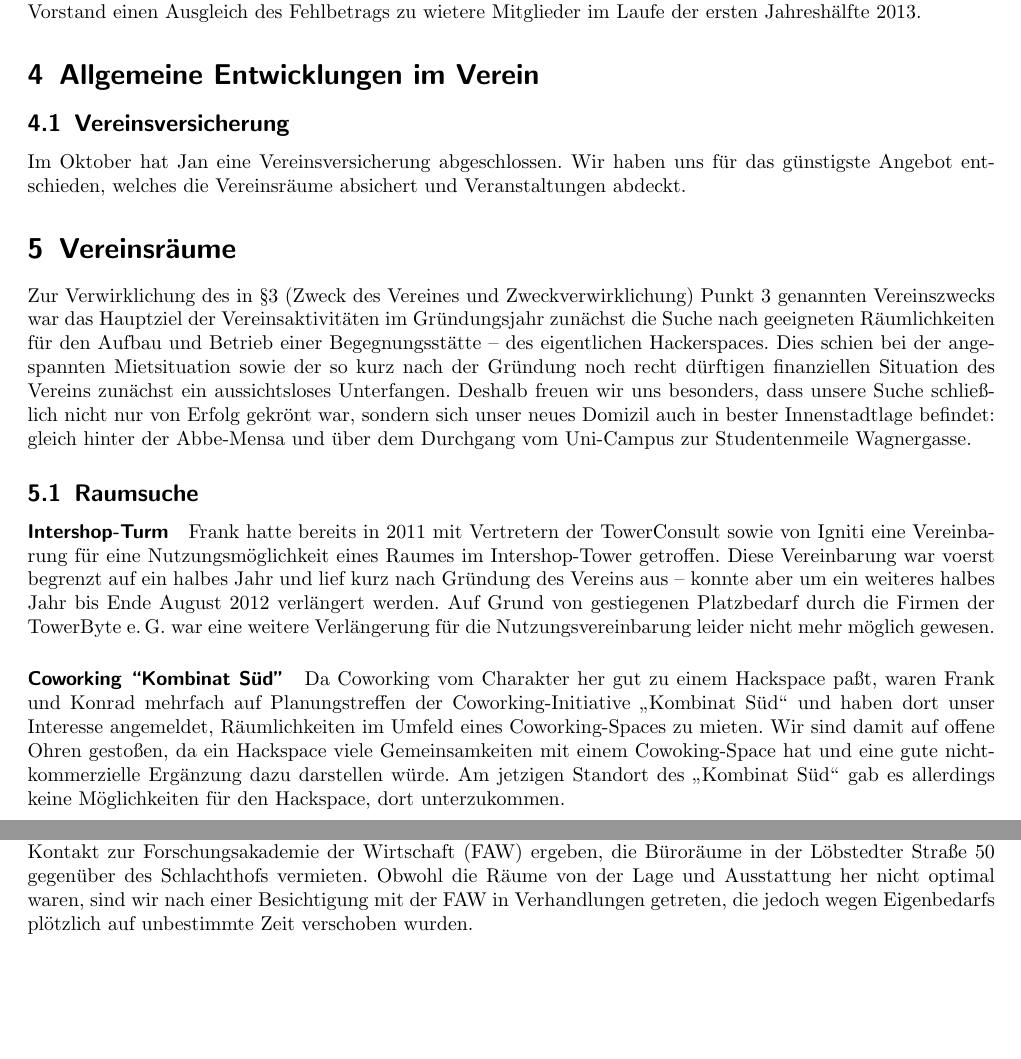
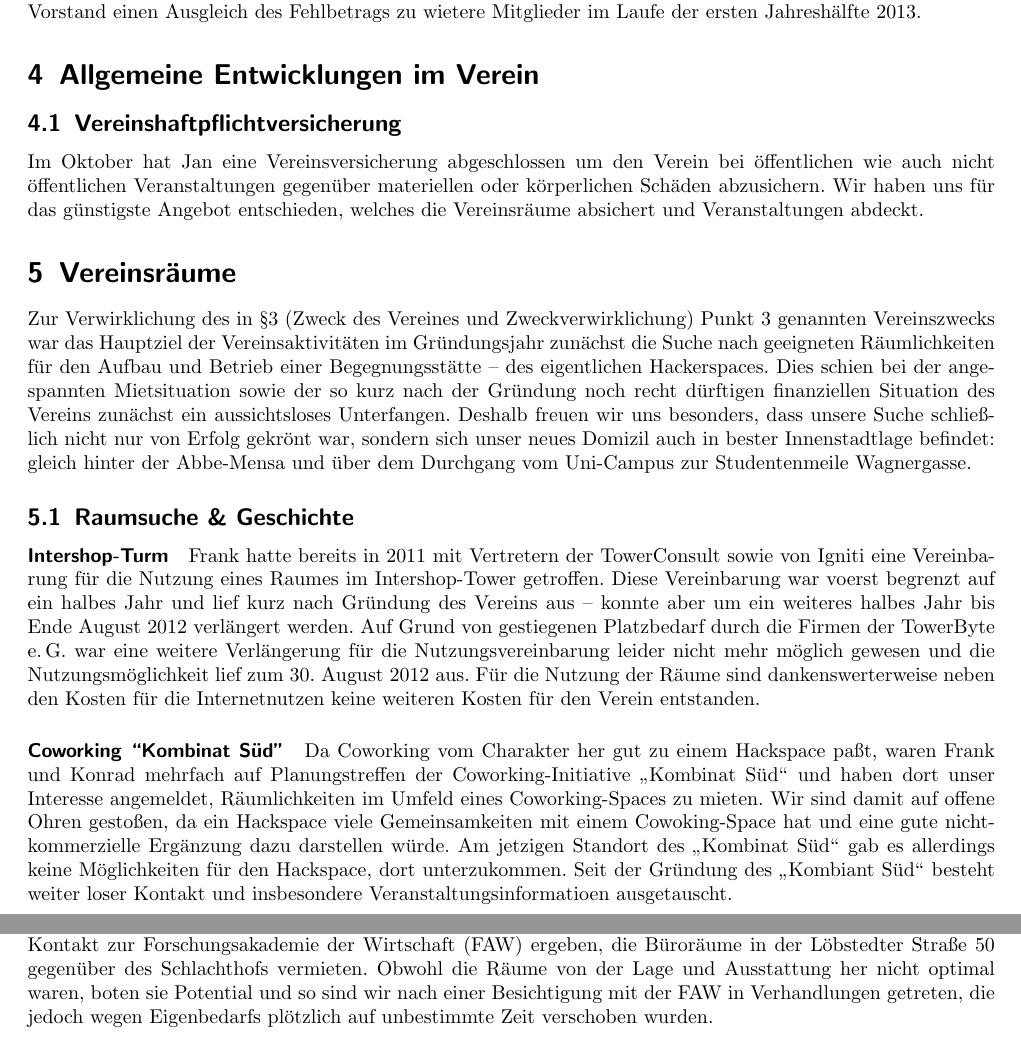
Before and after one commit to frlan/dokumente, a LaTeX document (Protokolle/Rechenschaftsbericht-2012.tex): two parts of pages 4 and 5 of 9, joined at a grey line, cut so that both start at the same text, the shorter picture padded with empty space. Compiled offline with pdfLaTeX.

Commit message:
Verschiedene kleinere Änderungen und Ergänzugnen

```diff
--- a/Protokolle/Rechenschaftsbericht-2012.tex
+++ b/Protokolle/Rechenschaftsbericht-2012.tex
@@ -240,11 +240,13 @@ im Laufe der ersten Jahreshälfte 2013.
 
 \section{Allgemeine Entwicklungen im Verein}
 
-\subsection{Vereinsversicherung}
+\subsection{Vereinshaftpflichtversicherung}
 
-Im Oktober hat Jan eine Vereinsversicherung abgeschlossen.  Wir haben uns für
-das günstigste Angebot entschieden, welches die Vereinsräume absichert und
-Veranstaltungen abdeckt.
+Im Oktober hat Jan eine Vereinsversicherung abgeschlossen um den
+Verein bei öffentlichen wie auch nicht öffentlichen Veranstaltungen
+gegenüber materiellen oder körperlichen Schäden abzusichern. Wir
+haben uns für das günstigste Angebot entschieden, welches die
+Vereinsräume absichert und Veranstaltungen abdeckt.
 
 
 %------------------------------------------------------------------------------%
@@ -261,29 +263,35 @@ Suche schließlich nicht nur von Erfolg gekrönt war, sondern sich unser neues
 Domizil auch in bester Innenstadtlage befindet:  gleich hinter der Abbe-Mensa
 und über dem Durchgang vom Uni-Campus zur Studentenmeile Wagnergasse.
 
-\subsection{Raumsuche}
+\subsection{Raumsuche \& Geschichte}
 
 \paragraph{Intershop-Turm}
 
 Frank hatte bereits in 2011 mit Vertretern der TowerConsult sowie
-von Igniti eine Vereinbarung für eine Nutzungsmöglichkeit eines
-Raumes im Intershop-Tower getroffen. Diese Vereinbarung war voerst
-begrenzt auf ein halbes Jahr und lief kurz nach Gründung des Vereins
-aus -- konnte aber um ein weiteres halbes Jahr bis Ende August 2012
+von Igniti eine Vereinbarung für die Nutzung eines Raumes im
+Intershop-Tower getroffen. Diese Vereinbarung war voerst begrenzt
+auf ein halbes Jahr und lief kurz nach Gründung des Vereins aus --
+konnte aber um ein weiteres halbes Jahr bis Ende August 2012
 verlängert werden. Auf Grund von gestiegenen Platzbedarf durch die
 Firmen der TowerByte e.\,G. war eine weitere Verlängerung für die
-Nutzungsvereinbarung leider nicht mehr möglich gewesen.
+Nutzungsvereinbarung leider nicht mehr möglich gewesen und die
+Nutzungsmöglichkeit lief zum 30.~August 2012 aus. Für die Nutzung
+der Räume sind dankenswerterweise neben den Kosten für die
+Internetnutzen keine weiteren Kosten für den Verein entstanden.
 
 \paragraph{Coworking ``Kombinat Süd''}
 
-Da Coworking vom Charakter her gut zu einem Hackspace paßt, waren Frank und
-Konrad mehrfach auf Planungstreffen der Coworking-Initiative "`Kombinat Süd"'
-und haben dort unser Interesse angemeldet, Räumlichkeiten im Umfeld eines
-Coworking-Spaces zu mieten.  Wir sind damit auf offene Ohren gestoßen, da ein
-Hackspace viele Gemeinsamkeiten mit einem Cowoking-Space hat und eine gute
-nicht-kommerzielle Ergänzung dazu darstellen würde.  Am jetzigen Standort des
-"`Kombinat Süd"' gab es allerdings keine Möglichkeiten für den Hackspace, dort
-unterzukommen.
+Da Coworking vom Charakter her gut zu einem Hackspace paßt, waren
+Frank und Konrad mehrfach auf Planungstreffen der
+Coworking-Initiative "`Kombinat Süd"' und haben dort unser Interesse
+angemeldet, Räumlichkeiten im Umfeld eines Coworking-Spaces zu
+mieten.  Wir sind damit auf offene Ohren gestoßen, da ein Hackspace
+viele Gemeinsamkeiten mit einem Cowoking-Space hat und eine gute
+nicht-kommerzielle Ergänzung dazu darstellen würde.  Am jetzigen
+Standort des "`Kombinat Süd"' gab es allerdings keine Möglichkeiten
+für den Hackspace, dort unterzukommen. Seit der Gründung des
+"`Kombiant Süd"' besteht weiter loser Kontakt und insbesondere
+Veranstaltungsinformatioen ausgetauscht.
 
 \paragraph{Schott AG}
 
@@ -325,12 +333,14 @@ als Vereinsräume in Frage kämen.
 
 \paragraph{Löbstedter Straße (FAW)}
 
-Aus dem Gespräch mit der Ortsteilbürgermeisterin von Wenigenjena hat sich ein
-Kontakt zur Forschungsakademie der Wirtschaft (FAW) ergeben, die Büroräume in
-der Löbstedter Straße 50 gegenüber des Schlachthofs vermieten.  Obwohl die
-Räume von der Lage und Ausstattung her nicht optimal waren, sind wir nach
-einer Besichtigung mit der FAW in Verhandlungen getreten, die jedoch wegen
-Eigenbedarfs plötzlich auf unbestimmte Zeit verschoben wurden.
+Aus dem Gespräch mit der Ortsteilbürgermeisterin von Wenigenjena hat
+sich ein Kontakt zur Forschungsakademie der Wirtschaft (FAW)
+ergeben, die Büroräume in der Löbstedter Straße 50 gegenüber des
+Schlachthofs vermieten.  Obwohl die Räume von der Lage und
+Ausstattung her nicht optimal waren, boten sie Potential und so sind
+wir nach einer Besichtigung mit der FAW in Verhandlungen getreten,
+die jedoch wegen Eigenbedarfs plötzlich auf unbestimmte Zeit
+verschoben wurden.
 
 \paragraph{Ladenlokal in der Zwätzengasse}
 
```
Also changed, not shown: Protokolle/Rechenschaftsbericht-2012.tex (6 more changed lines).
